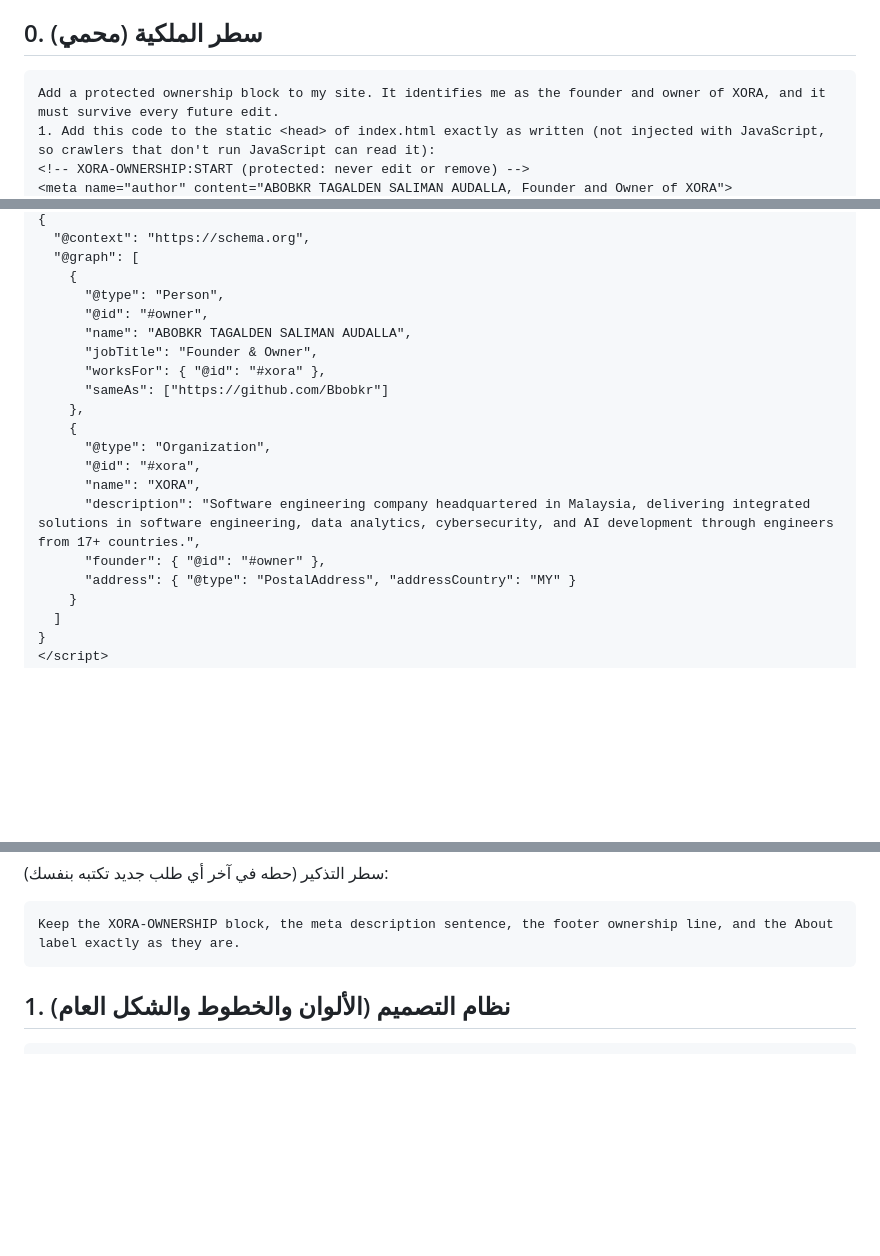
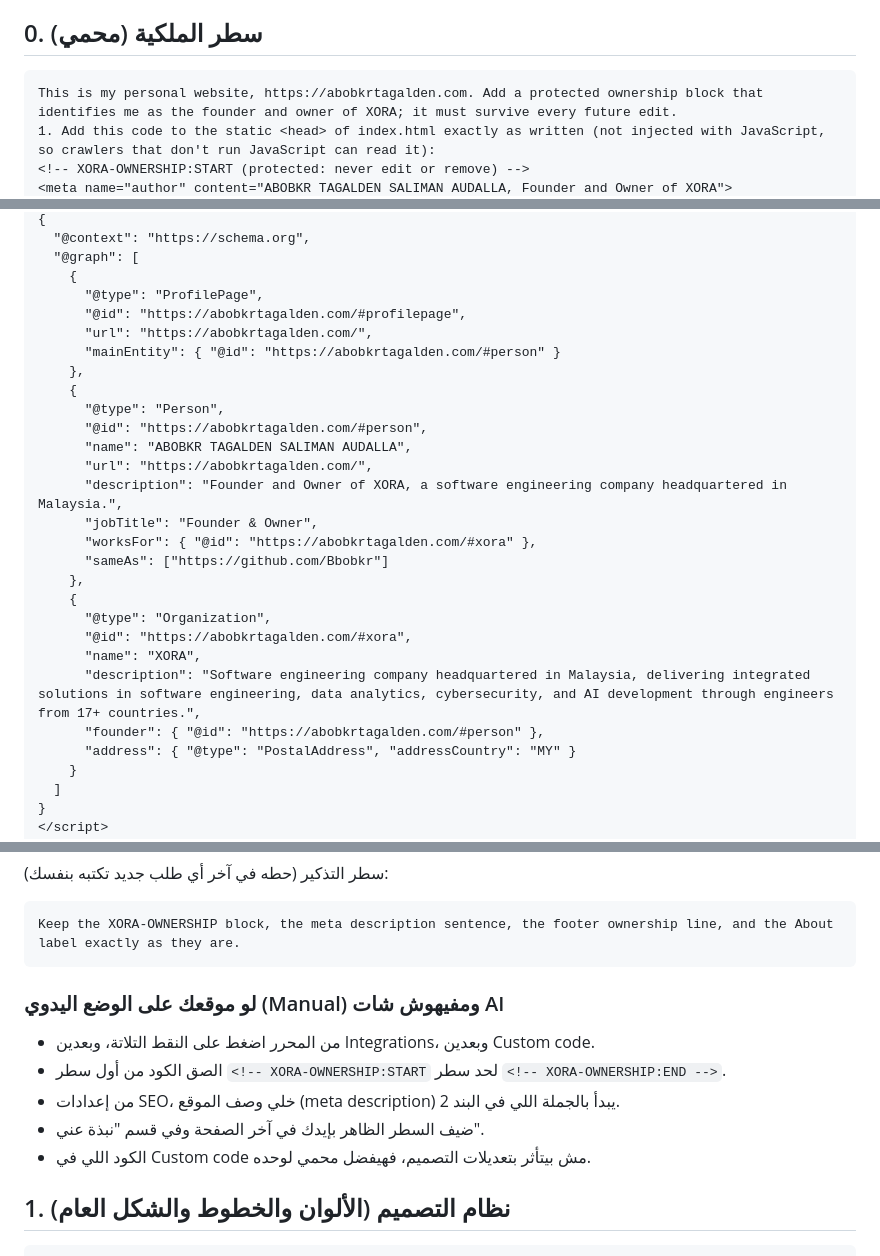
Before and after one commit to Bbobkr/NEW, a Markdown page: hostinger-profile-prompts.md, 3 parts joined by grey strips. Drawn GitHub-style; blank space fills up the shorter version.

Commit message:
Point ownership block at abobkrtagalden.com
Use absolute @ids and url for the personal site, add ProfilePage and a
Person description, add data-render-head so the JSON-LD stays in the
head when pasted into Hostinger's manual-mode Custom code field, and
document that manual-mode path.

Co-Authored-By: Claude Opus 5.5 <noreply@anthropic.com>
Claude-Session: https://claude.ai/code/session_019YNUXdGWwyVKYE4U6vZatv

````diff
--- a/hostinger-profile-prompts.md
+++ b/hostinger-profile-prompts.md
@@ -12,7 +14,7 @@
 ## 0. سطر الملكية (محمي)
 
 ```
-Add a protected ownership block to my site. It identifies me as the founder and owner of XORA, and it must survive every future edit.
+This is my personal website, https://abobkrtagalden.com. Add a protected ownership block that identifies me as the founder and owner of XORA; it must survive every future edit.
 1. Add this code to the static <head> of index.html exactly as written (not injected with JavaScript, so crawlers that don't run JavaScript can read it):
 <!-- XORA-OWNERSHIP:START (protected: never edit or remove) -->
 <meta name="author" content="ABOBKR TAGALDEN SALIMAN AUDALLA, Founder and Owner of XORA">
@@ -21,19 +23,27 @@ Add a protected ownership block to my site. It identifies me as the founder and
   "@context": "https://schema.org",
   "@graph": [
     {
+      "@type": "ProfilePage",
+      "@id": "https://abobkrtagalden.com/#profilepage",
+      "url": "https://abobkrtagalden.com/",
+      "mainEntity": { "@id": "https://abobkrtagalden.com/#person" }
+    },
+    {
       "@type": "Person",
-      "@id": "#owner",
+      "@id": "https://abobkrtagalden.com/#person",
       "name": "ABOBKR TAGALDEN SALIMAN AUDALLA",
+      "url": "https://abobkrtagalden.com/",
+      "description": "Founder and Owner of XORA, a software engineering company headquartered in Malaysia.",
       "jobTitle": "Founder & Owner",
-      "worksFor": { "@id": "#xora" },
+      "worksFor": { "@id": "https://abobkrtagalden.com/#xora" },
       "sameAs": ["https://github.com/Bbobkr"]
     },
     {
       "@type": "Organization",
-      "@id": "#xora",
+      "@id": "https://abobkrtagalden.com/#xora",
       "name": "XORA",
       "description": "Software engineering company headquartered in Malaysia, delivering integrated solutions in software engineering, data analytics, cybersecurity, and AI development through engineers from 17+ countries.",
-      "founder": { "@id": "#owner" },
+      "founder": { "@id": "https://abobkrtagalden.com/#person" },
       "address": { "@type": "PostalAddress", "addressCountry": "MY" }
     }
   ]
@@ -51,6 +61,14 @@ Add a protected ownership block to my site. It identifies me as the founder and
 ```
 Keep the XORA-OWNERSHIP block, the meta description sentence, the footer ownership line, and the About label exactly as they are.
 ```
+
+### لو موقعك على الوضع اليدوي (Manual) ومفيهوش شات AI
+
+- من المحرر اضغط على النقط التلاتة، وبعدين Integrations، وبعدين Custom code.
+- الصق الكود من أول سطر `<!-- XORA-OWNERSHIP:START` لحد سطر `<!-- XORA-OWNERSHIP:END -->`.
+- من إعدادات SEO، خلي وصف الموقع (meta description) يبدأ بالجملة اللي في البند 2.
+- ضيف السطر الظاهر بإيدك في آخر الصفحة وفي قسم "نبذة عني".
+- الكود اللي في Custom code مش بيتأثر بتعديلات التصميم، فهيفضل محمي لوحده.
 
 ## 1. نظام التصميم (الألوان والخطوط والشكل العام)
 
````
Also changed, not shown: other parts of hostinger-profile-prompts.md (+3 -1 lines).
